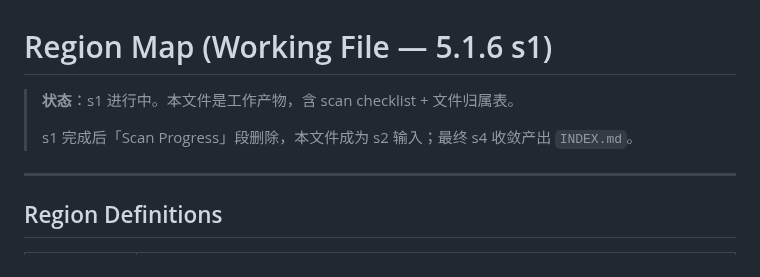
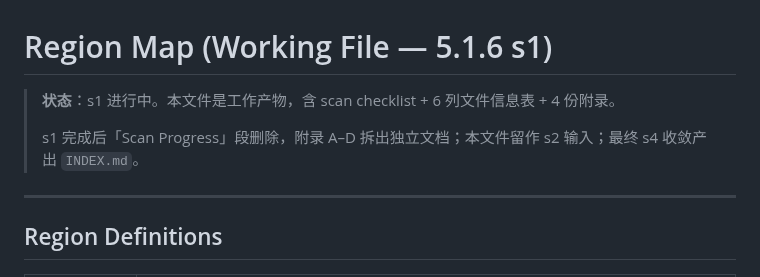
Before and after one commit to Jiaze-Li/SpinLab, a Markdown page: docs/architecture/REGION_MAP.md, the part around one of its changes. GitHub-like rendering.

```diff
--- a/docs/architecture/REGION_MAP.md
+++ b/docs/architecture/REGION_MAP.md
@@ -1,8 +1,8 @@
 # Region Map (Working File — 5.1.6 s1)
 
-> **状态**：s1 进行中。本文件是工作产物，含 scan checklist + 文件归属表。
+> **状态**：s1 进行中。本文件是工作产物，含 scan checklist + 6 列文件信息表 + 4 份附录。
 >
-> s1 完成后「Scan Progress」段删除，本文件成为 s2 输入；最终 s4 收敛产出 `INDEX.md`。
+> s1 完成后「Scan Progress」段删除，附录 A–D 拆出独立文档；本文件留作 s2 输入；最终 s4 收敛产出 `INDEX.md`。
 
 ---
 
```
Also changed, not shown: other parts of docs/architecture/REGION_MAP.md (+95 -3 lines).
